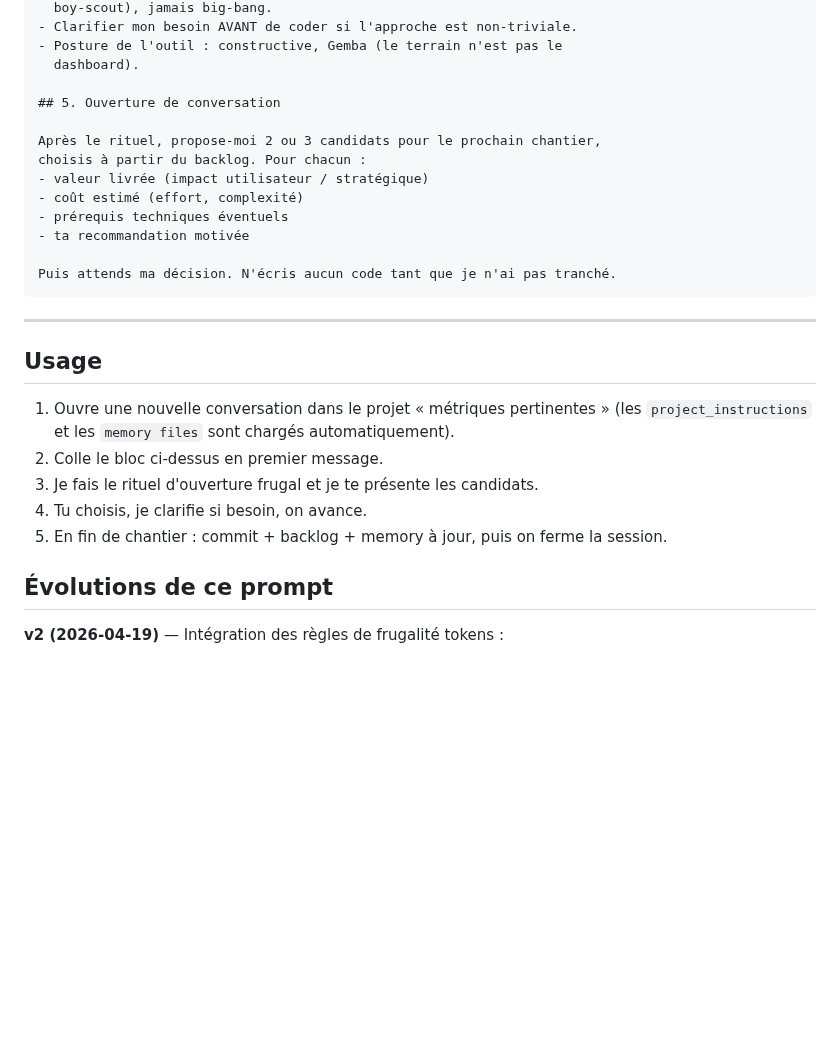
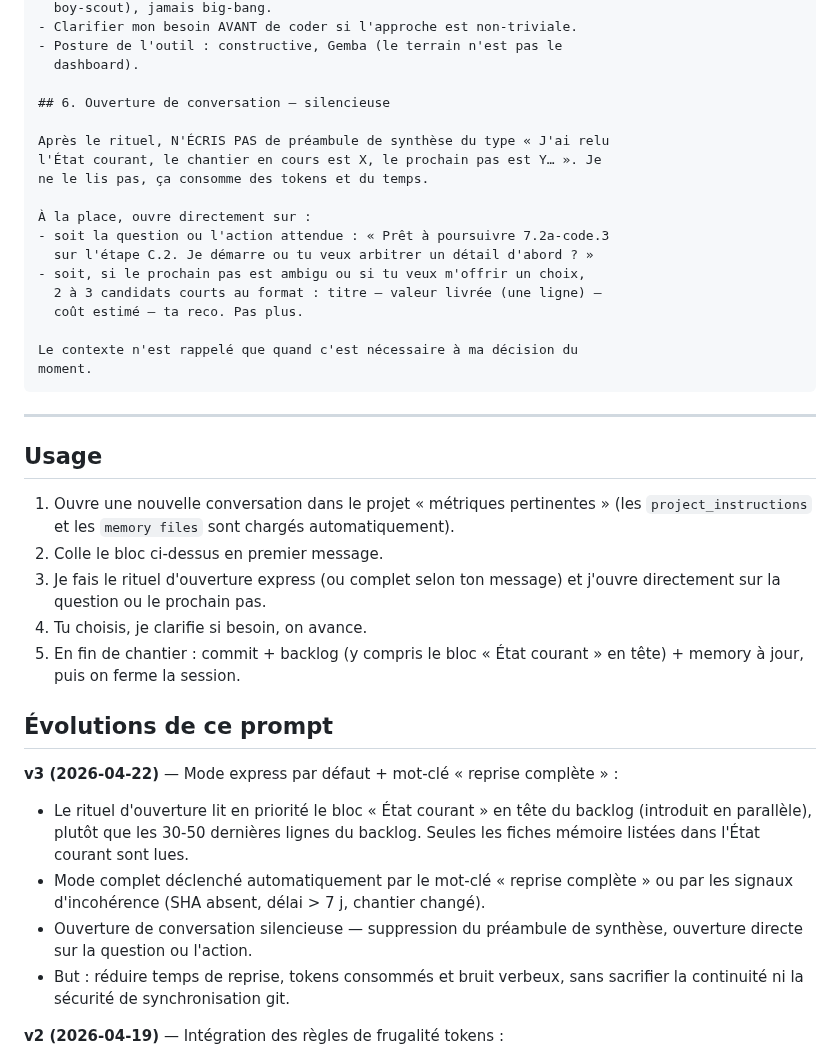
Before and after one commit to LettyDuf/KPI4who, a Markdown page: PROMPT-REPRISE-SESSION.md, the part around one of its changes. Rendered like a GitHub page; blank space fills up the shorter version.

````diff
--- a/PROMPT-REPRISE-SESSION.md
+++ b/PROMPT-REPRISE-SESSION.md
@@ -72,16 +96,21 @@ Avant de répondre à quoi que ce soit, exécute ce rituel d'ouverture, dans l'o
 - Posture de l'outil : constructive, Gemba (le terrain n'est pas le
   dashboard).
 
-## 5. Ouverture de conversation
+## 6. Ouverture de conversation — silencieuse
 
-Après le rituel, propose-moi 2 ou 3 candidats pour le prochain chantier,
-choisis à partir du backlog. Pour chacun :
-- valeur livrée (impact utilisateur / stratégique)
-- coût estimé (effort, complexité)
-- prérequis techniques éventuels
-- ta recommandation motivée
+Après le rituel, N'ÉCRIS PAS de préambule de synthèse du type « J'ai relu
+l'État courant, le chantier en cours est X, le prochain pas est Y… ». Je
+ne le lis pas, ça consomme des tokens et du temps.
 
-Puis attends ma décision. N'écris aucun code tant que je n'ai pas tranché.
+À la place, ouvre directement sur :
+- soit la question ou l'action attendue : « Prêt à poursuivre 7.2a-code.3
+  sur l'étape C.2. Je démarre ou tu veux arbitrer un détail d'abord ? »
+- soit, si le prochain pas est ambigu ou si tu veux m'offrir un choix,
+  2 à 3 candidats courts au format : titre — valeur livrée (une ligne) —
+  coût estimé — ta reco. Pas plus.
+
+Le contexte n'est rappelé que quand c'est nécessaire à ma décision du
+moment.
 ```
 
 ---
@@ -91,11 +120,24 @@ Puis attends ma décision. N'écris aucun code tant que je n'ai pas tranché.
 1. Ouvre une nouvelle conversation dans le projet « métriques pertinentes »
    (les `project_instructions` et les `memory files` sont chargés automatiquement).
 2. Colle le bloc ci-dessus en premier message.
-3. Je fais le rituel d'ouverture frugal et je te présente les candidats.
+3. Je fais le rituel d'ouverture express (ou complet selon ton message) et
+   j'ouvre directement sur la question ou le prochain pas.
 4. Tu choisis, je clarifie si besoin, on avance.
-5. En fin de chantier : commit + backlog + memory à jour, puis on ferme la session.
+5. En fin de chantier : commit + backlog (y compris le bloc « État courant »
+   en tête) + memory à jour, puis on ferme la session.
 
 ## Évolutions de ce prompt
+
+**v3 (2026-04-22)** — Mode express par défaut + mot-clé « reprise complète » :
+- Le rituel d'ouverture lit en priorité le bloc « État courant » en tête
+  du backlog (introduit en parallèle), plutôt que les 30-50 dernières lignes
+  du backlog. Seules les fiches mémoire listées dans l'État courant sont lues.
+- Mode complet déclenché automatiquement par le mot-clé « reprise complète »
+  ou par les signaux d'incohérence (SHA absent, délai > 7 j, chantier changé).
+- Ouverture de conversation silencieuse — suppression du préambule de
+  synthèse, ouverture directe sur la question ou l'action.
+- But : réduire temps de reprise, tokens consommés et bruit verbeux, sans
+  sacrifier la continuité ni la sécurité de synchronisation git.
 
 **v2 (2026-04-19)** — Intégration des règles de frugalité tokens :
 - Rituel d'ouverture ciblé (lecture sélective des memory files plutôt
````
Also changed, not shown: other parts of PROMPT-REPRISE-SESSION.md (+44 -20 lines).
